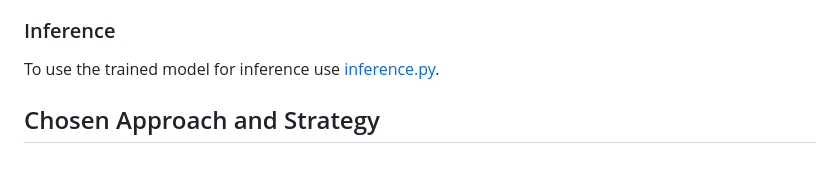
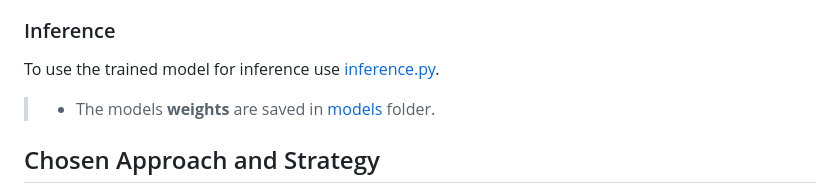
Before and after one commit to prabeshAryal/gravitational-lensing-problem, a Markdown page: Task2/readme.md, the part around the change. GitHub-like rendering; blank space fills up the shorter version.

Commit message:
Readme Finished

```diff
--- a/Task2/readme.md
+++ b/Task2/readme.md
@@ -88,6 +88,7 @@ To train the model using the provided notebook:
 ### Inference
 
 To use the trained model for inference use [inference.py](scripts/inference.py).
+>- The models **weights** are saved in [models](models) folder.
 
 ## Chosen Approach and Strategy
 
```
Also changed, not shown: Task1/readme.md (+1 -1 lines), readme.md (+2 -2 lines).
